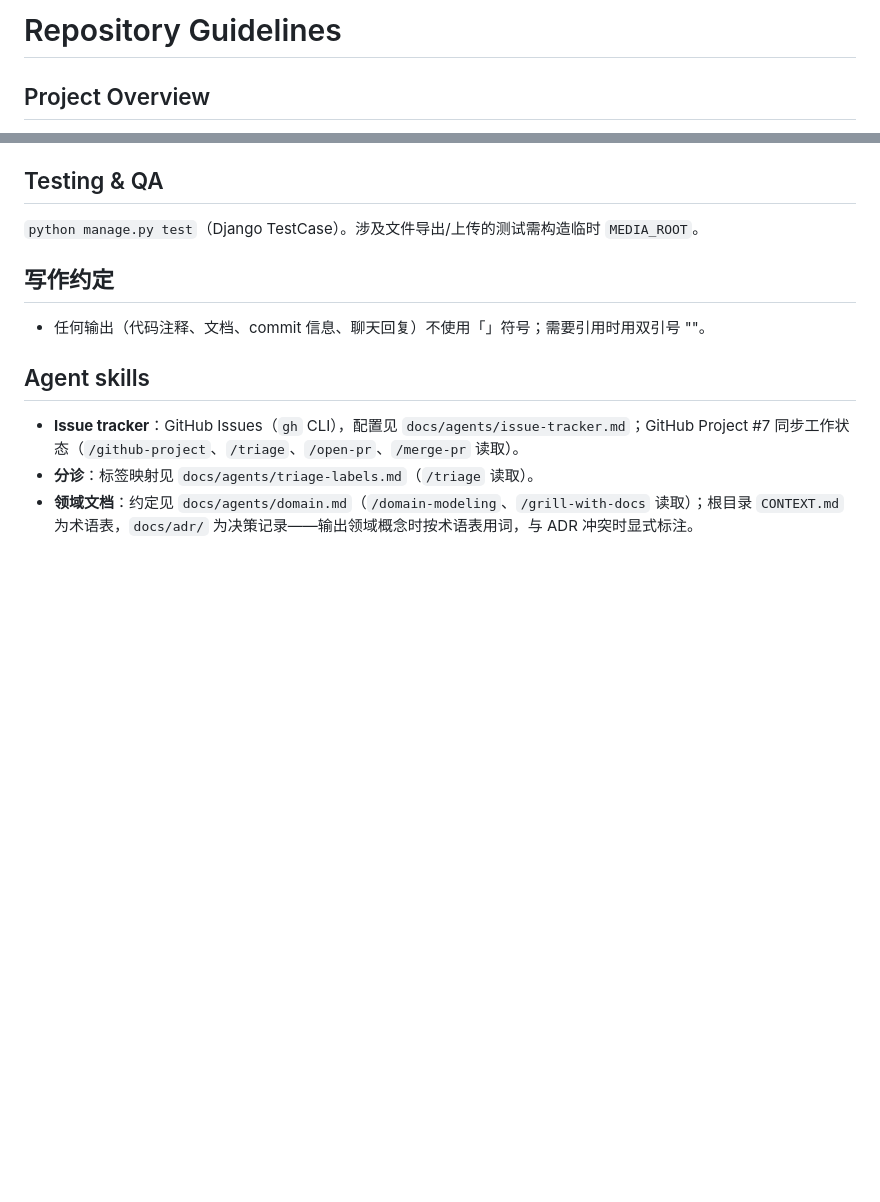
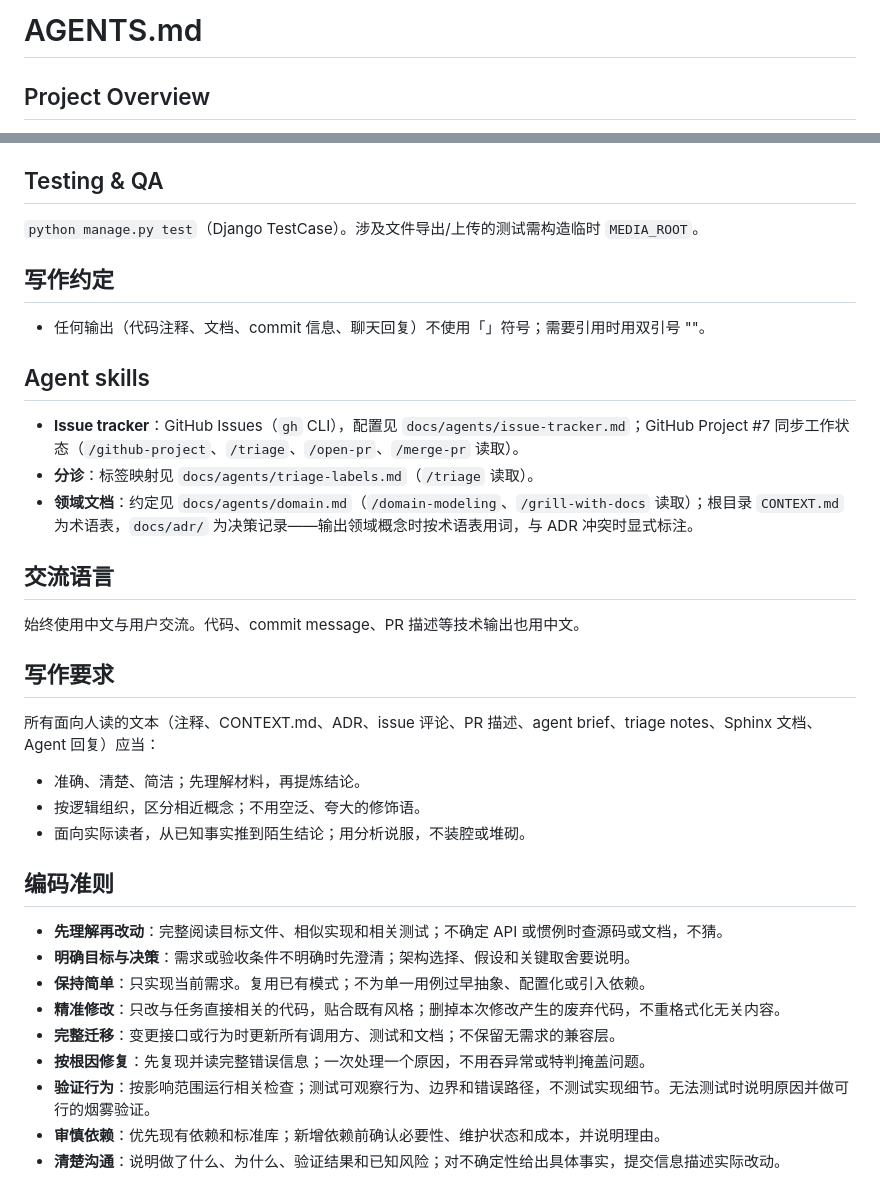
Before and after one commit to ouyangjiahong26/invoice-manager, a Markdown page: AGENTS.md, 2 parts joined by grey strips. Rendered like a GitHub page; blank space fills up the shorter version.

Commit message:
docs: 同步交流语言、写作要求与编码准则三节到 AGENTS.md (#7)
- H1 由 # Repository Guidelines 改为 # AGENTS.md（同步脚本要求）
- 由 sync-writing-standards skill 从 references/standards.md 同步 ## 交流语言、## 写作要求、## 编码准则 三节到 AGENTS.md
- 其余章节保留；CLAUDE.md 未创建或改动；两个文件均归一为 LF 行尾

```diff
--- a/AGENTS.md
+++ b/AGENTS.md
@@ -1,4 +1,4 @@
-# Repository Guidelines
+# AGENTS.md
 
 ## Project Overview
 报销看板（发票报销管理）：账号由管理员在后台开通（用户名 = 姓名拼音+年级，如 ouyangjiahong22），学生登录后自助提交报销条目（发票文件 + 支付截图 + 支付订单号 + 实付金额），按类别共享看板展示，只能修改自己的条目；管理员在 Django admin 审核，通过后一键导出用户格式 Excel（按类别小记+合计）与票据 zip。中文界面（`zh-hans`），服务端渲染，无前端构建链。**开放注册已关闭（ADR-0003）**。
@@ -57,3 +57,27 @@ uv run python manage.py test
 - **Issue tracker**：GitHub Issues（`gh` CLI），配置见 `docs/agents/issue-tracker.md`；GitHub Project #7 同步工作状态（`/github-project`、`/triage`、`/open-pr`、`/merge-pr` 读取）。
 - **分诊**：标签映射见 `docs/agents/triage-labels.md`（`/triage` 读取）。
 - **领域文档**：约定见 `docs/agents/domain.md`（`/domain-modeling`、`/grill-with-docs` 读取）；根目录 `CONTEXT.md` 为术语表，`docs/adr/` 为决策记录——输出领域概念时按术语表用词，与 ADR 冲突时显式标注。
+
+## 交流语言
+
+始终使用中文与用户交流。代码、commit message、PR 描述等技术输出也用中文。
+
+## 写作要求
+
+所有面向人读的文本（注释、CONTEXT.md、ADR、issue 评论、PR 描述、agent brief、triage notes、Sphinx 文档、Agent 回复）应当：
+
+- 准确、清楚、简洁；先理解材料，再提炼结论。
+- 按逻辑组织，区分相近概念；不用空泛、夸大的修饰语。
+- 面向实际读者，从已知事实推到陌生结论；用分析说服，不装腔或堆砌。
+
+## 编码准则
+
+- **先理解再改动**：完整阅读目标文件、相似实现和相关测试；不确定 API 或惯例时查源码或文档，不猜。
+- **明确目标与决策**：需求或验收条件不明确时先澄清；架构选择、假设和关键取舍要说明。
+- **保持简单**：只实现当前需求。复用已有模式；不为单一用例过早抽象、配置化或引入依赖。
+- **精准修改**：只改与任务直接相关的代码，贴合既有风格；删掉本次修改产生的废弃代码，不重格式化无关内容。
+- **完整迁移**：变更接口或行为时更新所有调用方、测试和文档；不保留无需求的兼容层。
+- **按根因修复**：先复现并读完整错误信息；一次处理一个原因，不用吞异常或特判掩盖问题。
+- **验证行为**：按影响范围运行相关检查；测试可观察行为、边界和错误路径，不测试实现细节。无法测试时说明原因并做可行的烟雾验证。
+- **审慎依赖**：优先现有依赖和标准库；新增依赖前确认必要性、维护状态和成本，并说明理由。
+- **清楚沟通**：说明做了什么、为什么、验证结果和已知风险；对不确定性给出具体事实，提交信息描述实际改动。
```
